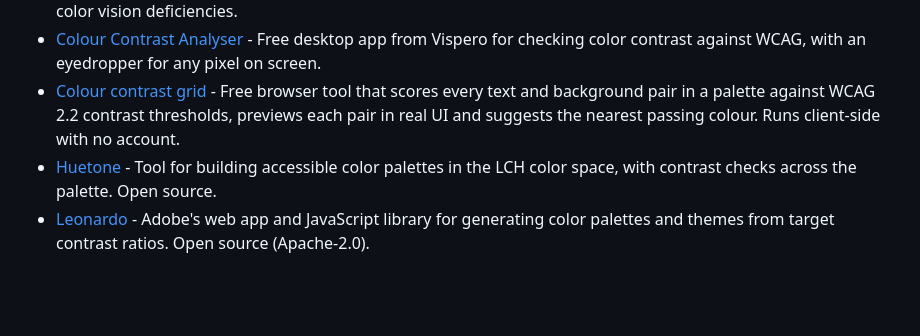
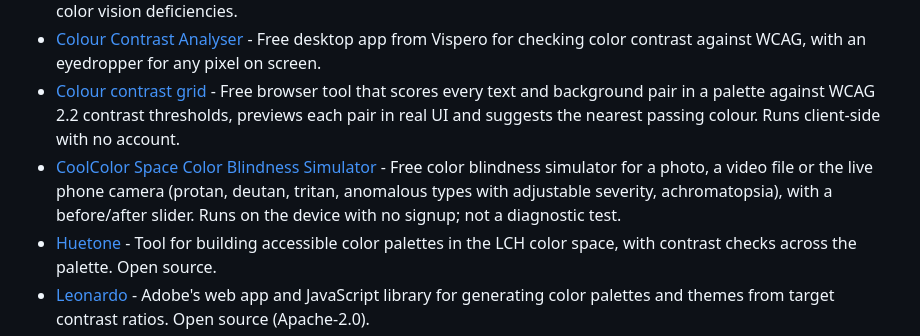
Before and after one commit to lukeslp/awesome-accessibility, a Markdown page: README.md, the part around the change. GitHub-like rendering; blank space fills up the shorter version.

Commit message:
Add CoolColor Space Color Blindness Simulator to Color and contrast

```diff
--- a/README.md
+++ b/README.md
@@ -165,6 +165,7 @@ Planning, maturity models, procurement and accessibility statements for organiza
 - [Coloring for Colorblindness](https://davidmathlogic.com/colorblind/) - David Nichols' interactive tool for checking how a palette looks to people with color vision deficiencies.
 - [Colour Contrast Analyser](https://vispero.com/color-contrast-checker/) - Free desktop app from Vispero for checking color contrast against WCAG, with an eyedropper for any pixel on screen.
 - [Colour contrast grid](https://maniruzzamanjubayer.com/tools/color-contrast-grid) - Free browser tool that scores every text and background pair in a palette against WCAG 2.2 contrast thresholds, previews each pair in real UI and suggests the nearest passing colour. Runs client-side with no account.
+- [CoolColor Space Color Blindness Simulator](https://coolcolor.space/color-blindness-simulator) - Free color blindness simulator for a photo, a video file or the live phone camera (protan, deutan, tritan, anomalous types with adjustable severity, achromatopsia), with a before/after slider. Runs on the device with no signup; not a diagnostic test.
 - [Huetone](https://huetone.ardov.me/) - Tool for building accessible color palettes in the LCH color space, with contrast checks across the palette. Open source.
 - [Leonardo](https://github.com/adobe/leonardo) - Adobe's web app and JavaScript library for generating color palettes and themes from target contrast ratios. Open source (Apache-2.0).
 - [NoCoffee Vision Simulator](https://addons.mozilla.org/addon/nocoffee/) - Firefox extension that approximates low vision, color vision deficiency, cataracts and other impairments on web pages, for design review rather than clinical accuracy. Open source (MIT).
```
